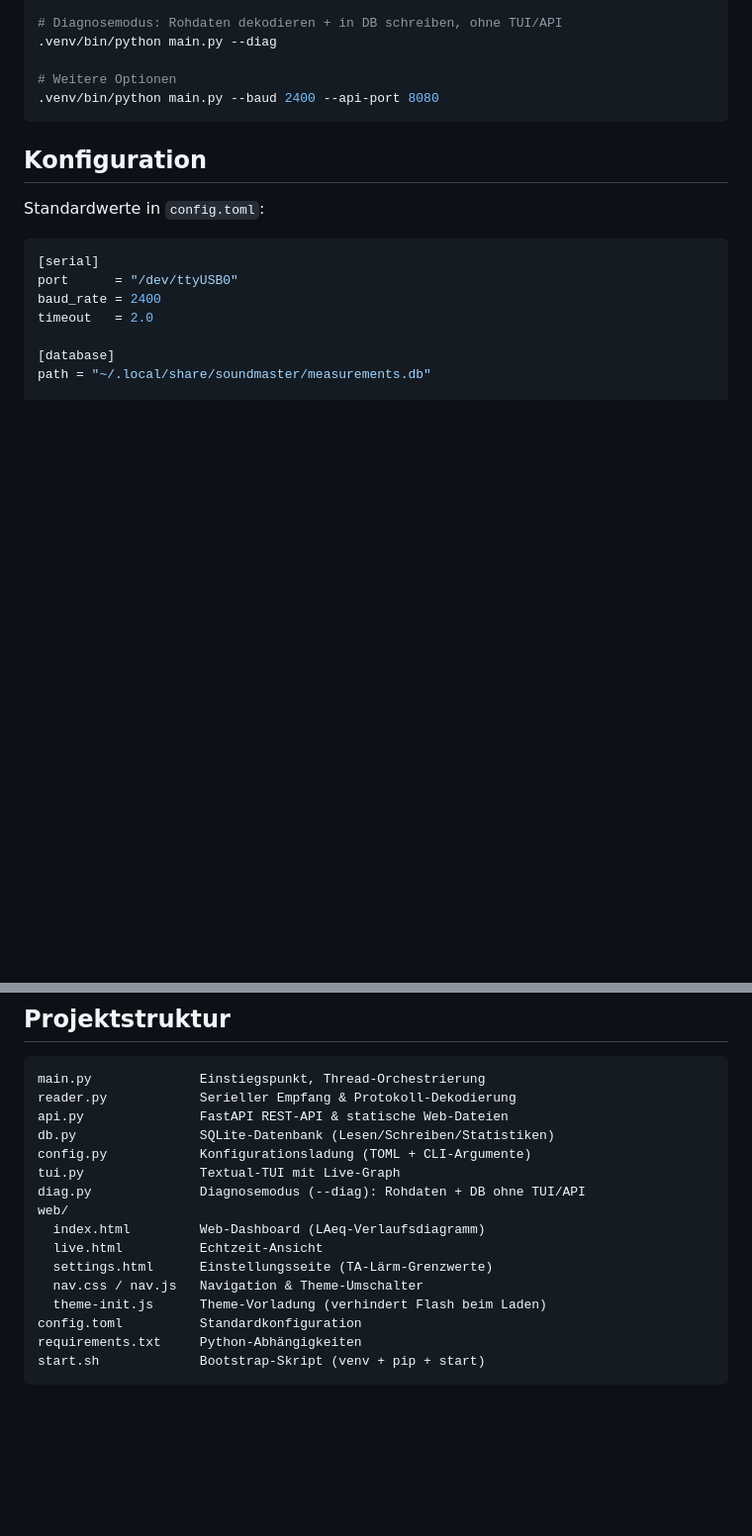
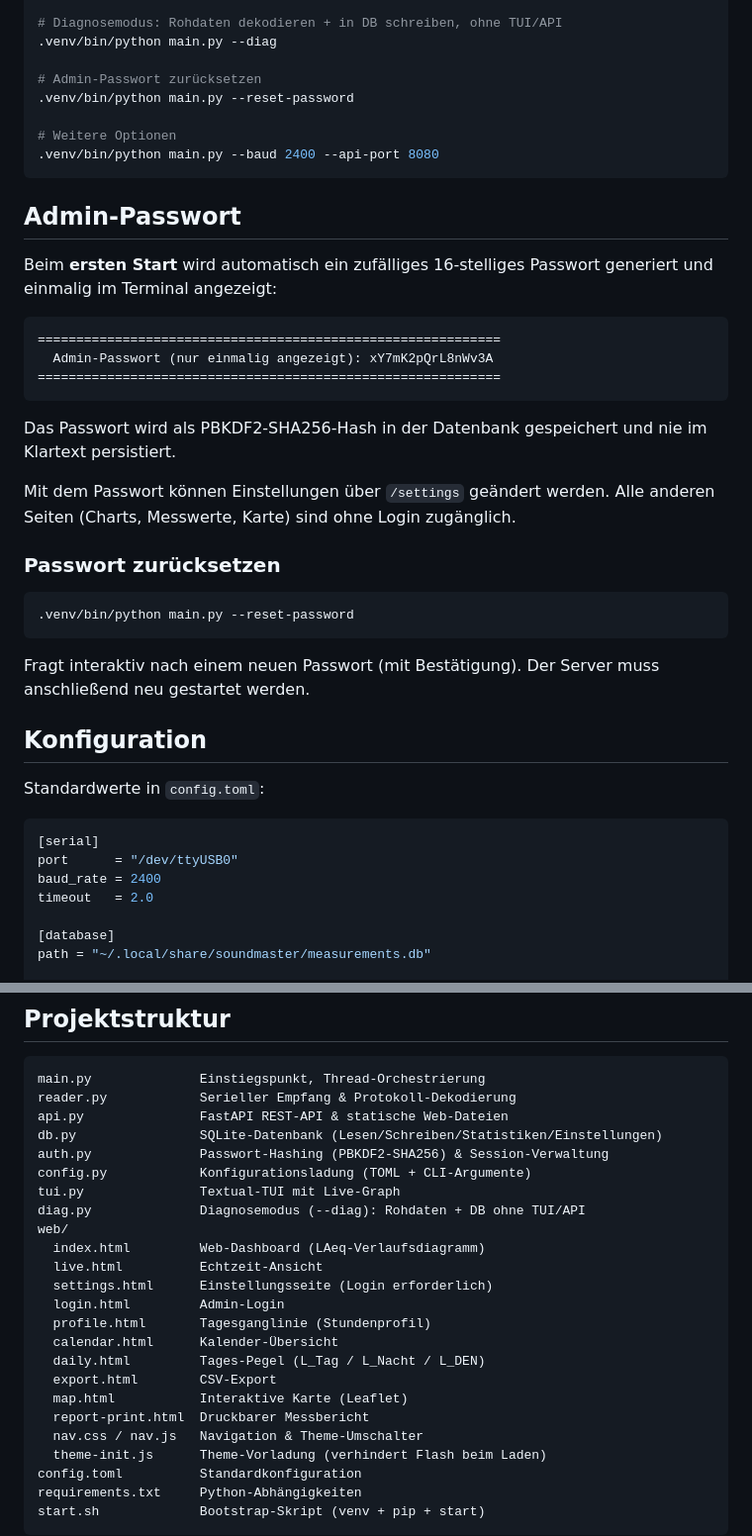
Before and after one commit to gp3dev/soundMaster, a Markdown page: README.md, 2 parts joined by grey strips. Shown at 99% size. Rendered like a GitHub page; blank space fills up the shorter version.

````diff
--- a/README.md
+++ b/README.md
@@ -63,9 +66,34 @@ Nach aktiviertem venv (oder nach `./start.sh` für den Einmalstart):
 # Diagnosemodus: Rohdaten dekodieren + in DB schreiben, ohne TUI/API
 .venv/bin/python main.py --diag
 
+# Admin-Passwort zurücksetzen
+.venv/bin/python main.py --reset-password
+
 # Weitere Optionen
 .venv/bin/python main.py --baud 2400 --api-port 8080
 ```
+
+## Admin-Passwort
+
+Beim **ersten Start** wird automatisch ein zufälliges 16-stelliges Passwort generiert und einmalig im Terminal angezeigt:
+
+```
+============================================================
+  Admin-Passwort (nur einmalig angezeigt): xY7mK2pQrL8nWv3A
+============================================================
+```
+
+Das Passwort wird als PBKDF2-SHA256-Hash in der Datenbank gespeichert und nie im Klartext persistiert.
+
+Mit dem Passwort können Einstellungen über `/settings` geändert werden. Alle anderen Seiten (Charts, Messwerte, Karte) sind ohne Login zugänglich.
+
+### Passwort zurücksetzen
+
+```bash
+.venv/bin/python main.py --reset-password
+```
+
+Fragt interaktiv nach einem neuen Passwort (mit Bestätigung). Der Server muss anschließend neu gestartet werden.
 
 ## Konfiguration
 
@@ -140,14 +207,22 @@ Sync-Strategie: Suche den 6-Byte-Anker ab Offset 6, gehe 6 Bytes zurück für de
 main.py              Einstiegspunkt, Thread-Orchestrierung
 reader.py            Serieller Empfang & Protokoll-Dekodierung
 api.py               FastAPI REST-API & statische Web-Dateien
-db.py                SQLite-Datenbank (Lesen/Schreiben/Statistiken)
+db.py                SQLite-Datenbank (Lesen/Schreiben/Statistiken/Einstellungen)
+auth.py              Passwort-Hashing (PBKDF2-SHA256) & Session-Verwaltung
 config.py            Konfigurationsladung (TOML + CLI-Argumente)
 tui.py               Textual-TUI mit Live-Graph
 diag.py              Diagnosemodus (--diag): Rohdaten + DB ohne TUI/API
 web/
   index.html         Web-Dashboard (LAeq-Verlaufsdiagramm)
   live.html          Echtzeit-Ansicht
-  settings.html      Einstellungsseite (TA-Lärm-Grenzwerte)
+  settings.html      Einstellungsseite (Login erforderlich)
+  login.html         Admin-Login
+  profile.html       Tagesganglinie (Stundenprofil)
+  calendar.html      Kalender-Übersicht
+  daily.html         Tages-Pegel (L_Tag / L_Nacht / L_DEN)
+  export.html        CSV-Export
+  map.html           Interaktive Karte (Leaflet)
+  report-print.html  Druckbarer Messbericht
   nav.css / nav.js   Navigation & Theme-Umschalter
   theme-init.js      Theme-Vorladung (verhindert Flash beim Laden)
 config.toml          Standardkonfiguration
````
Also changed, not shown: other parts of README.md (+46 -4 lines).
